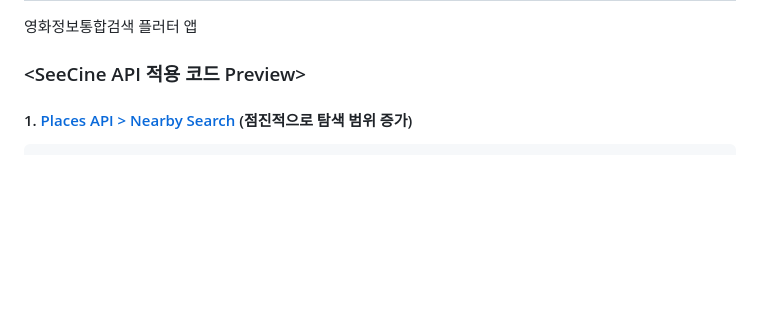
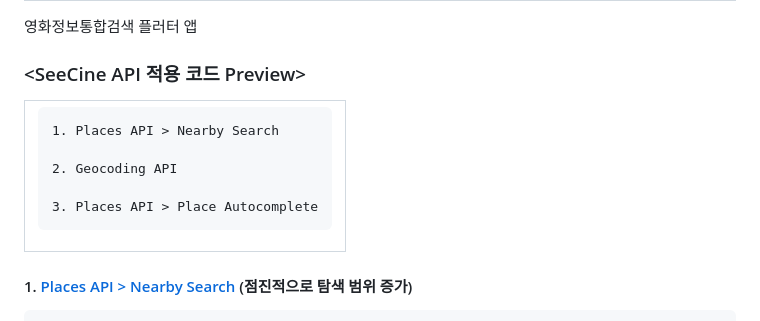
Before and after one commit to hardy716/Seecine_withAPI, a Markdown page: README.md, the part around the change. Rendered like a GitHub page; blank space fills up the shorter version.

Commit message:
Update README.md
- API 종류

```diff
--- a/README.md
+++ b/README.md
@@ -2,6 +2,20 @@
 영화정보통합검색 플러터 앱
 
 ### <SeeCine API 적용 코드 Preview>
+
+<table>
+<tr>
+<td>
+
+    1. Places API > Nearby Search
+
+    2. Geocoding API
+
+    3. Places API > Place Autocomplete
+
+</td>
+</tr>
+</table>
 
 #### 1. [Places API > Nearby Search](https://developers.google.com/maps/documentation/places/web-service/search-nearby?authuser=1) (점진적으로 탐색 범위 증가)
 
```
